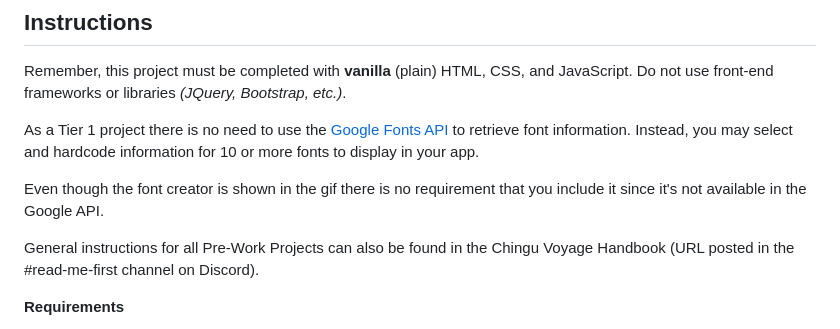
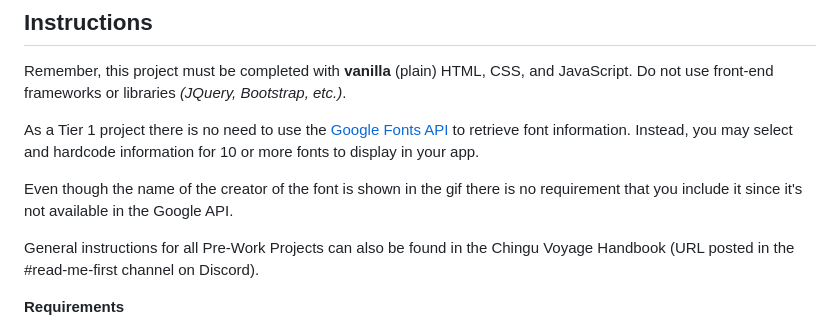
Before and after one commit to chingu-voyages/soloproject-tier1-favfonts, a Markdown page: README.md, the part around the change. Drawn GitHub-style.

Commit message:
Fix: Update font creator description to be more clear

```diff
--- a/README.md
+++ b/README.md
@@ -30,7 +30,7 @@ Remember, this project must be completed with **vanilla** (plain) HTML, CSS, and
 As a Tier 1 project there is no need to use the [Google Fonts API](https://developers.google.com/fonts) to retrieve font information. Instead, you may select and hardcode
 information for 10 or more fonts to display in your app.
 
-Even though the font creator is shown in the gif there is no requirement that you include it since it's not available in the Google API.
+Even though the name of the creator of the font is shown in the gif there is no requirement that you include it since it's not available in the Google API.
 
 General instructions for all Pre-Work Projects can also be found in the Chingu Voyage Handbook (URL posted in the #read-me-first channel on Discord).
 
```
